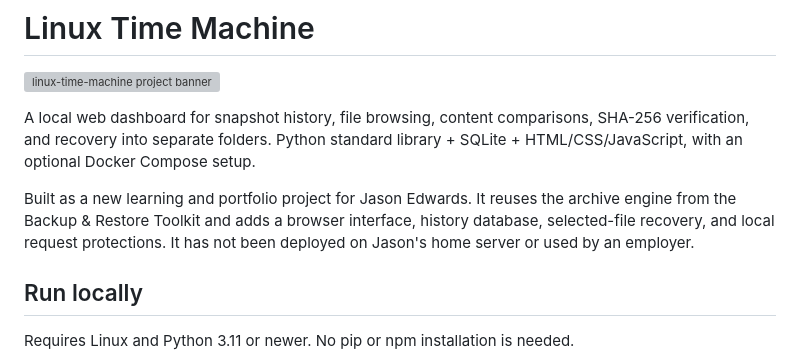
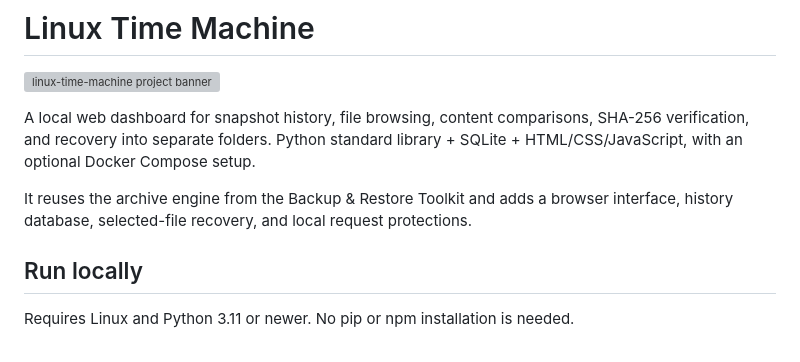
Before and after one commit to cuzzaintit321/linux-time-machine, a Markdown page: README.md, the part around the change. GitHub-like rendering; grey boxes are pictures that could not be loaded.

Commit message:
Update README to clarify project status
Removed mention of deployment status and employer use.

```diff
--- a/README.md
+++ b/README.md
@@ -4,7 +4,7 @@
 
 A local web dashboard for snapshot history, file browsing, content comparisons, SHA-256 verification, and recovery into separate folders. Python standard library + SQLite + HTML/CSS/JavaScript, with an optional Docker Compose setup.
 
-Built as a new learning and portfolio project for Jason Edwards. It reuses the archive engine from the Backup & Restore Toolkit and adds a browser interface, history database, selected-file recovery, and local request protections. It has not been deployed on Jason's home server or used by an employer.
+ It reuses the archive engine from the Backup & Restore Toolkit and adds a browser interface, history database, selected-file recovery, and local request protections.
 
 ## Run locally
 
```
